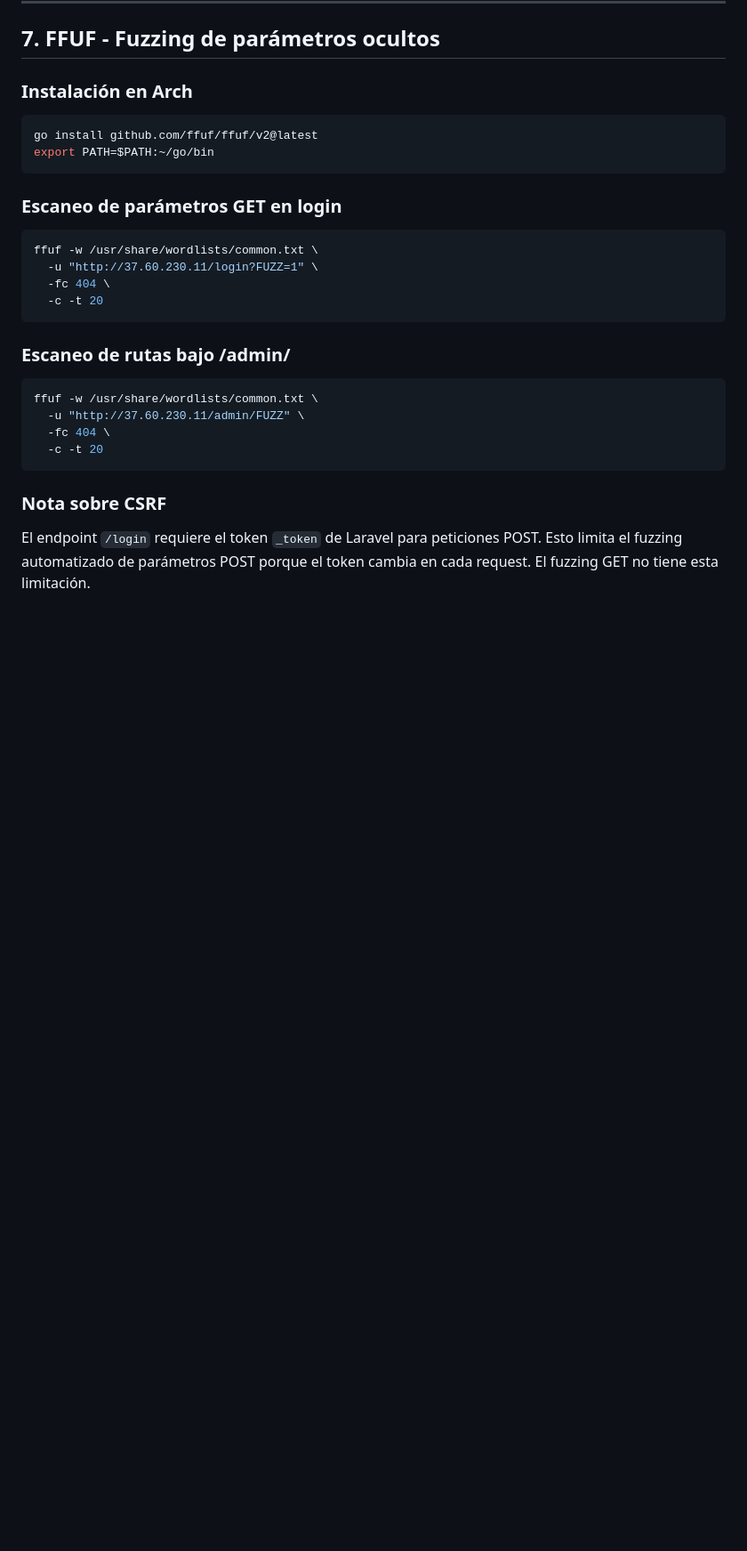
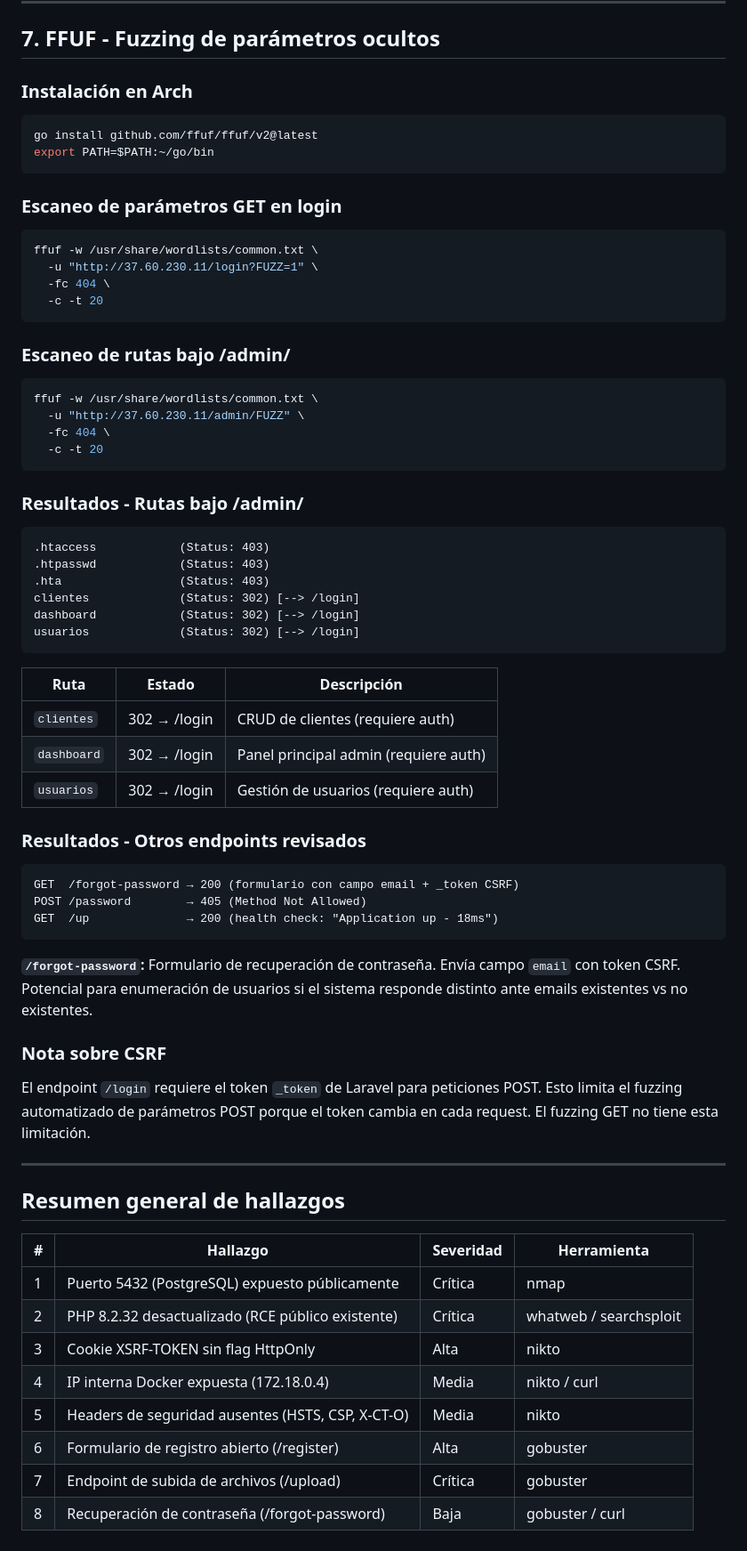
Before and after one commit to bvasquezkeysije/PLAZAMOYOBANBA, a Markdown page: ATAQUES/08 - Escaneos.md, the part around the change. Shown at 89% size. GitHub-like rendering; blank space fills up the shorter version.

Commit message:
ATAQUES: actualizar 08 - Escaneos con resultados ffuf y resumen

````diff
--- a/ATAQUES/08 - Escaneos.md
+++ b/ATAQUES/08 - Escaneos.md
@@ -268,5 +268,47 @@ ffuf -w /usr/share/wordlists/common.txt \
   -c -t 20
 ```
 
+### Resultados - Rutas bajo /admin/
+
+```
+.htaccess            (Status: 403)
+.htpasswd            (Status: 403)
+.hta                 (Status: 403)
+clientes             (Status: 302) [--> /login]
+dashboard            (Status: 302) [--> /login]
+usuarios             (Status: 302) [--> /login]
+```
+
+| Ruta | Estado | Descripción |
+|------|--------|-------------|
+| `clientes` | 302 → /login | CRUD de clientes (requiere auth) |
+| `dashboard` | 302 → /login | Panel principal admin (requiere auth) |
+| `usuarios` | 302 → /login | Gestión de usuarios (requiere auth) |
+
+### Resultados - Otros endpoints revisados
+
+```
+GET  /forgot-password → 200 (formulario con campo email + _token CSRF)
+POST /password        → 405 (Method Not Allowed)
+GET  /up              → 200 (health check: "Application up - 18ms")
+```
+
+**`/forgot-password`:** Formulario de recuperación de contraseña. Envía campo `email` con token CSRF. Potencial para enumeración de usuarios si el sistema responde distinto ante emails existentes vs no existentes.
+
 ### Nota sobre CSRF
 El endpoint `/login` requiere el token `_token` de Laravel para peticiones POST. Esto limita el fuzzing automatizado de parámetros POST porque el token cambia en cada request. El fuzzing GET no tiene esta limitación.
+
+---
+
+## Resumen general de hallazgos
+
+| # | Hallazgo | Severidad | Herramienta |
+|---|----------|-----------|-------------|
+| 1 | Puerto 5432 (PostgreSQL) expuesto públicamente | Crítica | nmap |
+| 2 | PHP 8.2.32 desactualizado (RCE público existente) | Crítica | whatweb / searchsploit |
+| 3 | Cookie XSRF-TOKEN sin flag HttpOnly | Alta | nikto |
+| 4 | IP interna Docker expuesta (172.18.0.4) | Media | nikto / curl |
+| 5 | Headers de seguridad ausentes (HSTS, CSP, X-CT-O) | Media | nikto |
+| 6 | Formulario de registro abierto (/register) | Alta | gobuster |
+| 7 | Endpoint de subida de archivos (/upload) | Crítica | gobuster |
+| 8 | Recuperación de contraseña (/forgot-password) | Baja | gobuster / curl |
````
